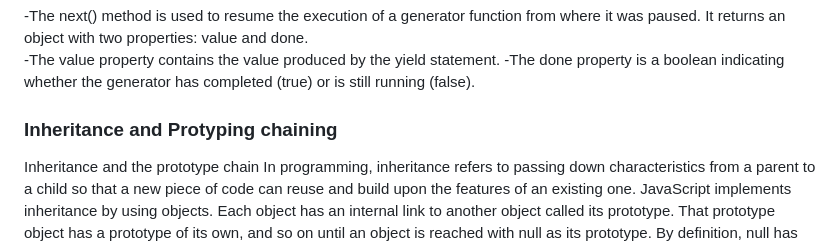
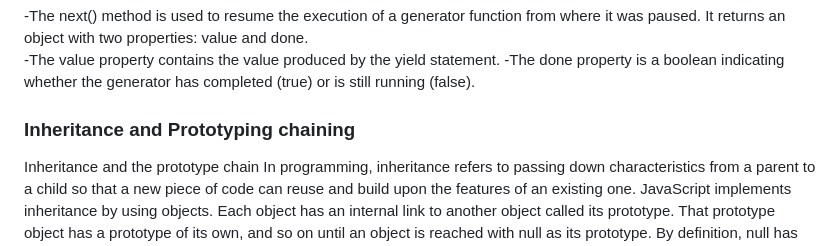
Before and after one commit to EhtishamSattar/Implementation, a Markdown page: README.md, the part around the change. GitHub-like rendering.

```diff
--- a/README.md
+++ b/README.md
@@ -106,7 +106,7 @@ Generator functions are defined using the function* syntax, and they use the yie
 -The value property contains the value produced by the yield statement.
 -The done property is a boolean indicating whether the generator has completed (true) or is still running (false).
 
-<h3>Inheritance and Protyping chaining</h3>
+<h3>Inheritance and Prototyping chaining</h3>
 Inheritance and the prototype chain
 In programming, inheritance refers to passing down characteristics from a parent to a child so that a new piece of code can reuse and build upon the features of an existing one. JavaScript implements inheritance by using objects. Each object has an internal link to another object called its prototype. That prototype object has a prototype of its own, and so on until an object is reached with null as its prototype. By definition, null has no prototype and acts as the final link in this prototype chain. It is possible to mutate any member of the prototype chain or even swap out the prototype at runtime, so concepts like static dispatching do not exist in JavaScript.
 
```
